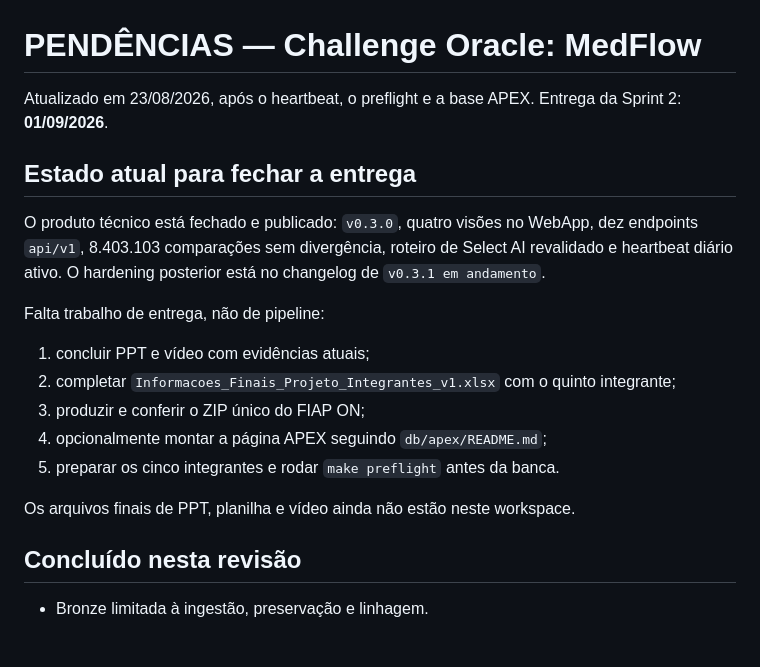
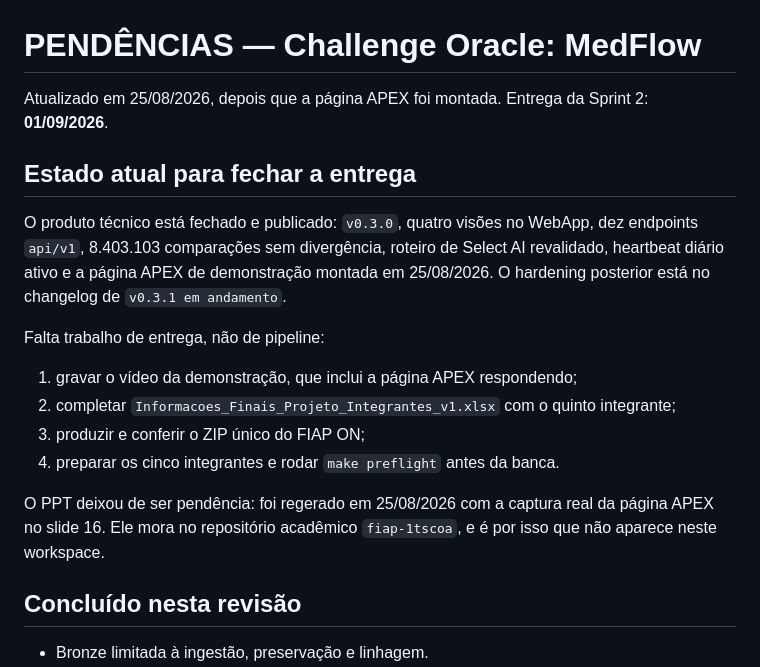
Before and after one commit to Lucas-D-S-1/medflow, a Markdown page: PENDENCIAS.md, the part around the change. Drawn GitHub-style; blank space fills up the shorter version.

Commit message:
docs: o dossiê do time descrevia o projeto da semana passada
`CONTEXTO_TIME.md` é o que os cinco integrantes leem para estudar para a banca.
A seção 8 ainda dizia que "o workspace e a página visual ainda precisam ser
montados com acesso ADMIN": foram montados em 25/08, workspace `MEDFLOW_DEMO`,
aplicação `100`, página `1`, com o export de 130 KB versionado em
`db/apex/05_aplicacao_medflow_select_ai.sql`. A seção 3 dava o PPT por
pendente; ele existe, regerado em 25/08 com a captura real da página APEX no
slide 16, e mora no `fiap-1tscoa`.

`PENDENCIAS.md` estava datado de 23/08 e listava "opcionalmente montar a página
APEX" como pendência. A lista de entrega cai de cinco para quatro itens: vídeo,
planilha com o quinto integrante, ZIP e preparo da banca.

```diff
--- a/PENDENCIAS.md
+++ b/PENDENCIAS.md
@@ -1,25 +1,26 @@
 # PENDÊNCIAS — Challenge Oracle: MedFlow
 
-Atualizado em 23/08/2026, após o heartbeat, o preflight e a base APEX.
+Atualizado em 25/08/2026, depois que a página APEX foi montada.
 Entrega da Sprint 2: **01/09/2026**.
 
 ## Estado atual para fechar a entrega
 
 O produto técnico está fechado e publicado: `v0.3.0`, quatro visões no WebApp,
 dez endpoints `api/v1`, 8.403.103 comparações sem divergência, roteiro de Select
-AI revalidado e heartbeat diário ativo. O hardening posterior está no changelog
-de `v0.3.1 em andamento`.
+AI revalidado, heartbeat diário ativo e a página APEX de demonstração montada em
+25/08/2026. O hardening posterior está no changelog de `v0.3.1 em andamento`.
 
 Falta trabalho de entrega, não de pipeline:
 
-1. concluir PPT e vídeo com evidências atuais;
+1. gravar o vídeo da demonstração, que inclui a página APEX respondendo;
 2. completar `Informacoes_Finais_Projeto_Integrantes_v1.xlsx` com o quinto
    integrante;
 3. produzir e conferir o ZIP único do FIAP ON;
-4. opcionalmente montar a página APEX seguindo `db/apex/README.md`;
-5. preparar os cinco integrantes e rodar `make preflight` antes da banca.
+4. preparar os cinco integrantes e rodar `make preflight` antes da banca.
 
-Os arquivos finais de PPT, planilha e vídeo ainda não estão neste workspace.
+O PPT deixou de ser pendência: foi regerado em 25/08/2026 com a captura real
+da página APEX no slide 16. Ele mora no repositório acadêmico `fiap-1tscoa`, e
+é por isso que não aparece neste workspace.
 
 ## Concluído nesta revisão
 
```
Also changed, not shown: docs/entrega_sprint_2/CONTEXTO_TIME.md (+5 -3 lines).
